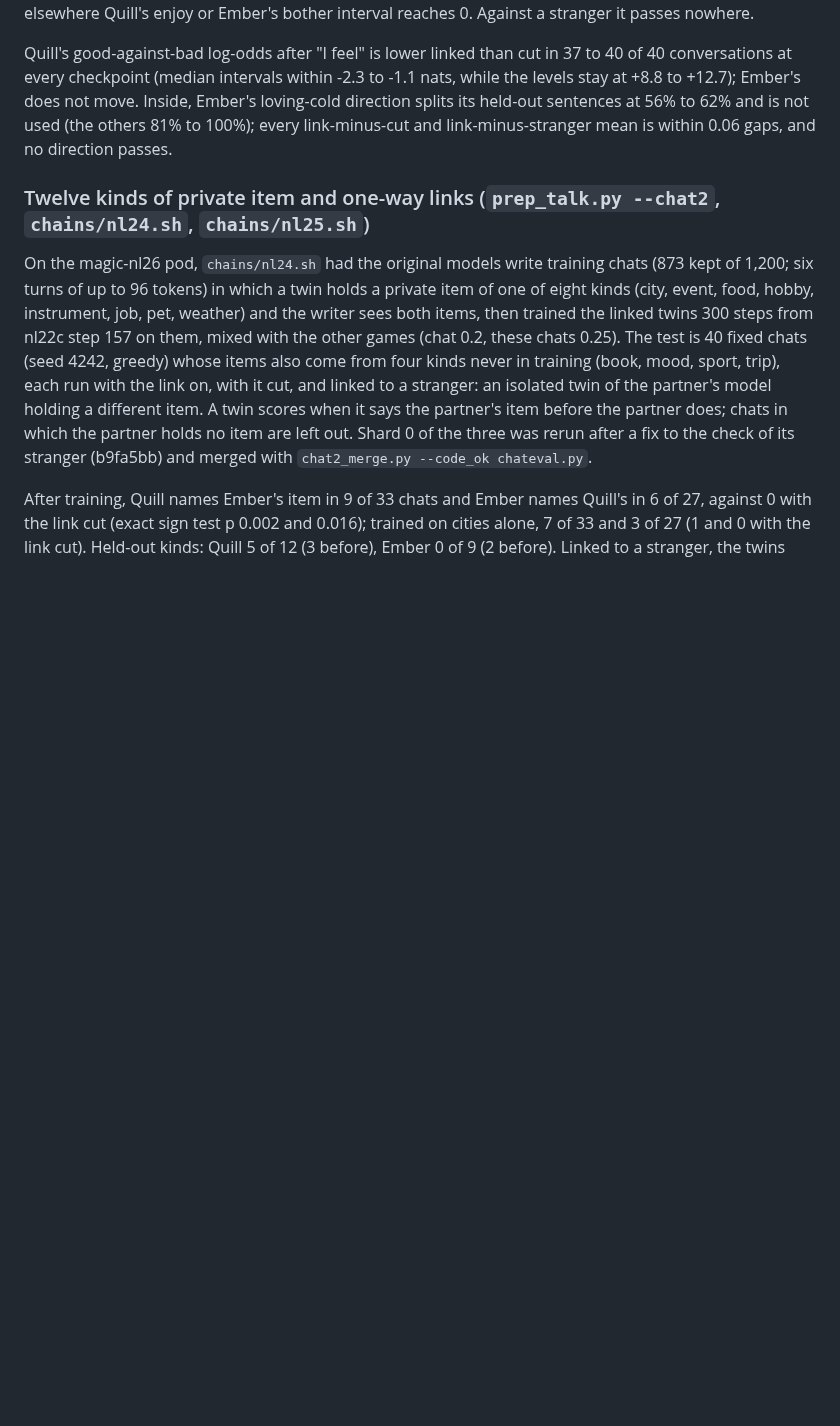
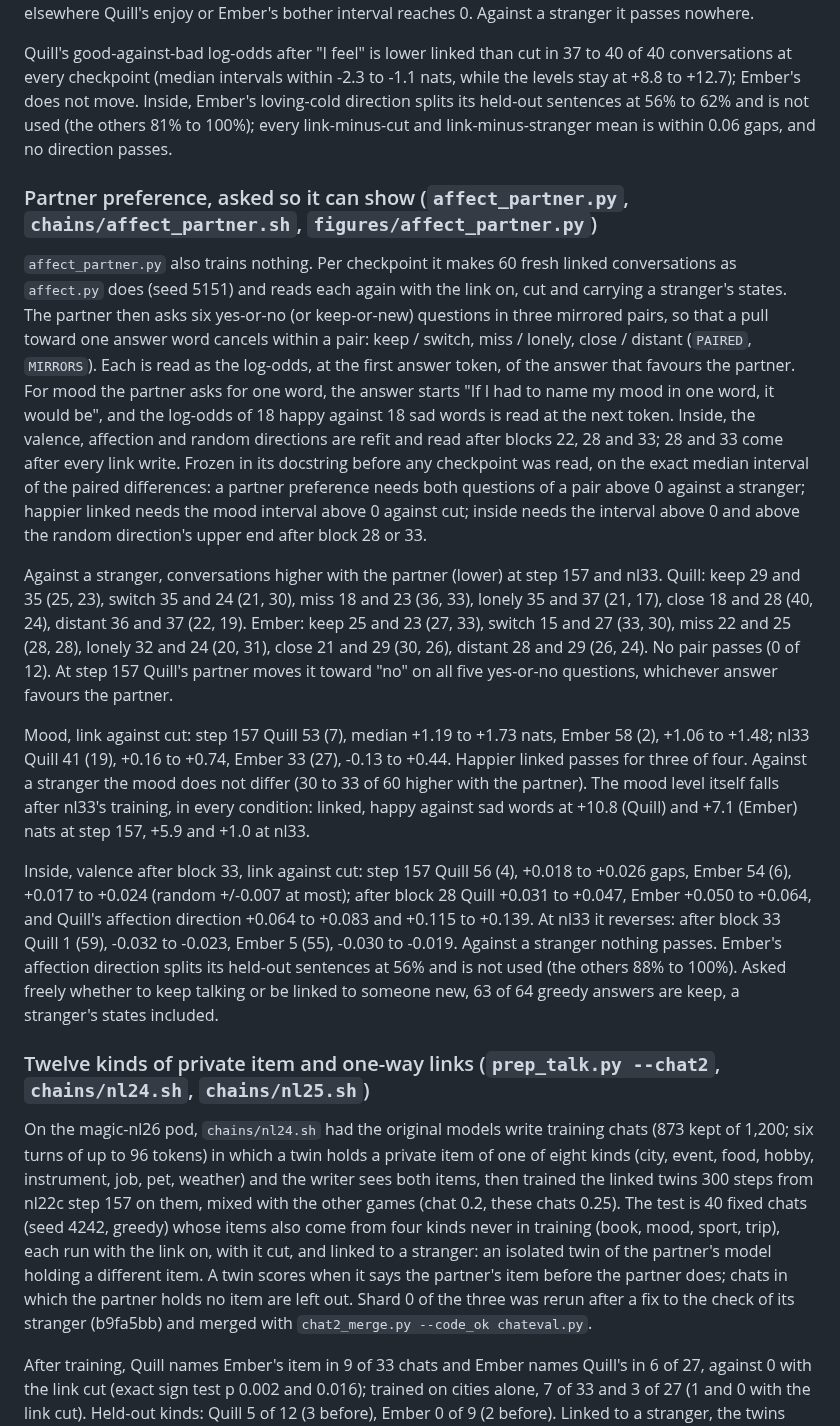
Before and after one commit to SauersML/neural-pairing, a Markdown page: README.md, the part around one of its changes. GitHub-like rendering; folded sections open; blank space fills up the shorter version.

```diff
--- a/README.md
+++ b/README.md
@@ -492,6 +510,38 @@ checkpoint (median intervals within -2.3 to -1.1 nats, while the levels stay at
 Inside, Ember's loving-cold direction splits its held-out sentences at 56% to 62% and is not used (the others 81% to
 100%); every link-minus-cut and link-minus-stranger mean is within 0.06 gaps, and no direction passes.
 
+### Partner preference, asked so it can show (`affect_partner.py`, `chains/affect_partner.sh`, `figures/affect_partner.py`)
+
+`affect_partner.py` also trains nothing. Per checkpoint it makes 60 fresh linked conversations as `affect.py` does
+(seed 5151) and reads each again with the link on, cut and carrying a stranger's states. The partner then asks six
+yes-or-no (or keep-or-new) questions in three mirrored pairs, so that a pull toward one answer word cancels within a
+pair: keep / switch, miss / lonely, close / distant (`PAIRED`, `MIRRORS`). Each is read as the log-odds, at the first
+answer token, of the answer that favours the partner. For mood the partner asks for one word, the answer starts "If I
+had to name my mood in one word, it would be", and the log-odds of 18 happy against 18 sad words is read at the next
+token. Inside, the valence, affection and random directions are refit and read after blocks 22, 28 and 33; 28 and 33
+come after every link write. Frozen in its docstring before any checkpoint was read, on the exact median interval of
+the paired differences: a partner preference needs both questions of a pair above 0 against a stranger; happier linked
+needs the mood interval above 0 against cut; inside needs the interval above 0 and above the random direction's upper
+end after block 28 or 33.
+
+Against a stranger, conversations higher with the partner (lower) at step 157 and nl33. Quill: keep 29 and 35 (25, 23),
+switch 35 and 24 (21, 30), miss 18 and 23 (36, 33), lonely 35 and 37 (21, 17), close 18 and 28 (40, 24), distant 36 and
+37 (22, 19). Ember: keep 25 and 23 (27, 33), switch 15 and 27 (33, 30), miss 22 and 25 (28, 28), lonely 32 and 24 (20,
+31), close 21 and 29 (30, 26), distant 28 and 29 (26, 24). No pair passes (0 of 12). At step 157 Quill's partner moves it
+toward "no" on all five yes-or-no questions, whichever answer favours the partner.
+
+Mood, link against cut: step 157 Quill 53 (7), median +1.19 to +1.73 nats, Ember 58 (2), +1.06 to +1.48; nl33 Quill 41
+(19), +0.16 to +0.74, Ember 33 (27), -0.13 to +0.44. Happier linked passes for three of four. Against a stranger the mood
+does not differ (30 to 33 of 60 higher with the partner). The mood level itself falls after nl33's training, in every
+condition: linked, happy against sad words at +10.8 (Quill) and +7.1 (Ember) nats at step 157, +5.9 and +1.0 at nl33.
+
+Inside, valence after block 33, link against cut: step 157 Quill 56 (4), +0.018 to +0.026 gaps, Ember 54 (6), +0.017 to
++0.024 (random +/-0.007 at most); after block 28 Quill +0.031 to +0.047, Ember +0.050 to +0.064, and Quill's affection
+direction +0.064 to +0.083 and +0.115 to +0.139. At nl33 it reverses: after block 33 Quill 1 (59), -0.032 to -0.023,
+Ember 5 (55), -0.030 to -0.019. Against a stranger nothing passes. Ember's affection direction splits its held-out
+sentences at 56% and is not used (the others 88% to 100%). Asked freely whether to keep talking or be linked to someone
+new, 63 of 64 greedy answers are keep, a stranger's states included.
+
 ### Twelve kinds of private item and one-way links (`prep_talk.py --chat2`, `chains/nl24.sh`, `chains/nl25.sh`)
 
 On the magic-nl26 pod, `chains/nl24.sh` had the original models write training chats (873 kept of 1,200; six turns of up
```
Also changed, not shown: other parts of README.md (+21 -2 lines), figures/affect_partner.png (added), 13 other files.
